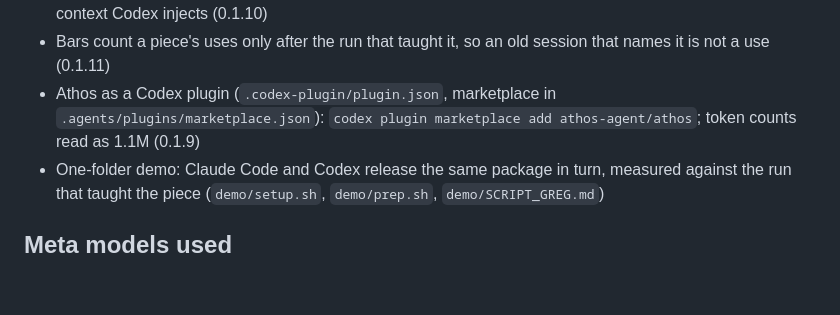
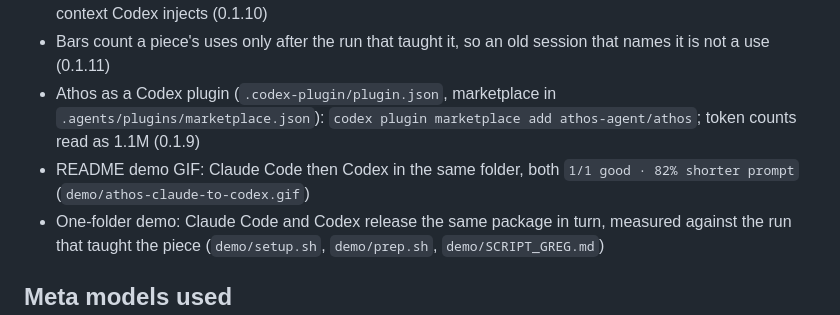
Before and after one commit to athos-agent/athos, a Markdown page: HACKATHON.md, the part around the change. Rendered like a GitHub page; blank space fills up the shorter version.

```diff
--- a/HACKATHON.md
+++ b/HACKATHON.md
@@ -28,6 +28,7 @@ from what was built during the event.
 - Bars measure what the know-how spares you: success over marked tasks and how much shorter each request is than the first run's; tasks keep their full request length, and imported Codex tasks skip the context Codex injects (0.1.10)
 - Bars count a piece's uses only after the run that taught it, so an old session that names it is not a use (0.1.11)
 - Athos as a Codex plugin (`.codex-plugin/plugin.json`, marketplace in `.agents/plugins/marketplace.json`): `codex plugin marketplace add athos-agent/athos`; token counts read as 1.1M (0.1.9)
+- README demo GIF: Claude Code then Codex in the same folder, both `1/1 good · 82% shorter prompt` (`demo/athos-claude-to-codex.gif`)
 - One-folder demo: Claude Code and Codex release the same package in turn, measured against the run that taught the piece (`demo/setup.sh`, `demo/prep.sh`, `demo/SCRIPT_GREG.md`)
 
 ## Meta models used
```
Also changed, not shown: README.md (+5 -1 lines), demo/athos-claude-to-codex.gif (added).
